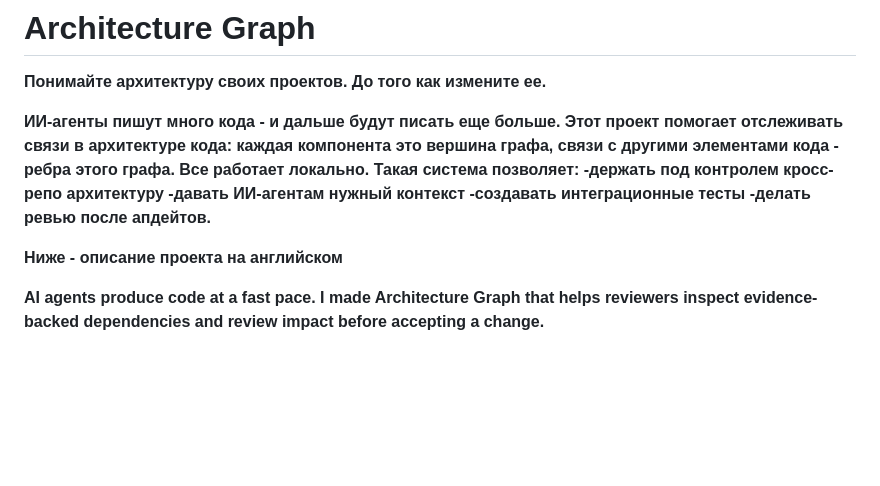
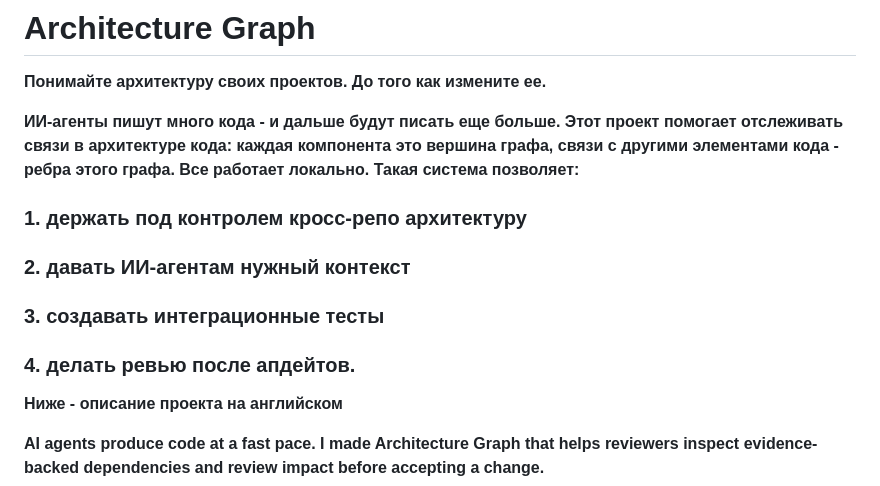
Before and after one commit to jppinker/architecture-graph, a Markdown page: README.md, the part around the change. GitHub-like rendering; blank space fills up the shorter version.

Commit message:
Enhance README with structured project description
Formatted the project description with bullet points for clarity.

```diff
--- a/README.md
+++ b/README.md
@@ -2,11 +2,11 @@
 
 **Понимайте архитектуру своих проектов. До того как измените ее.**
 
-**ИИ-агенты пишут много кода - и дальше будут писать еще больше. Этот проект помогает отслеживать связи в архитектуре кода: каждая компонента это вершина графа, связи с другими элементами кода - ребра этого графа. Все работает локально. Такая система позволяет:
--держать под контролем кросс-репо архитектуру
--давать ИИ-агентам нужный контекст
--создавать интеграционные тесты
--делать ревью после апдейтов.**
+**ИИ-агенты пишут много кода - и дальше будут писать еще больше. Этот проект помогает отслеживать связи в архитектуре кода: каждая компонента это вершина графа, связи с другими элементами кода - ребра этого графа. Все работает локально. Такая система позволяет:**
+### 1. держать под контролем кросс-репо архитектуру
+### 2. давать ИИ-агентам нужный контекст
+### 3. создавать интеграционные тесты
+### 4. делать ревью после апдейтов.
 
 **Ниже - описание проекта на английском**
 
```
